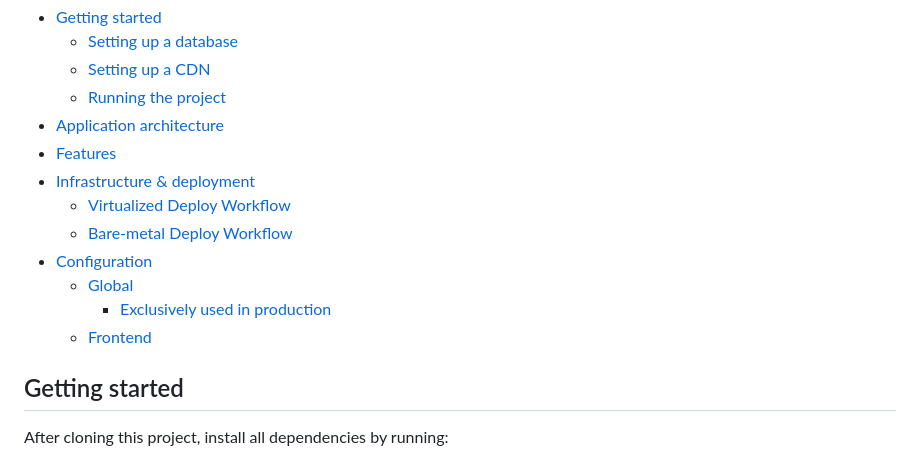
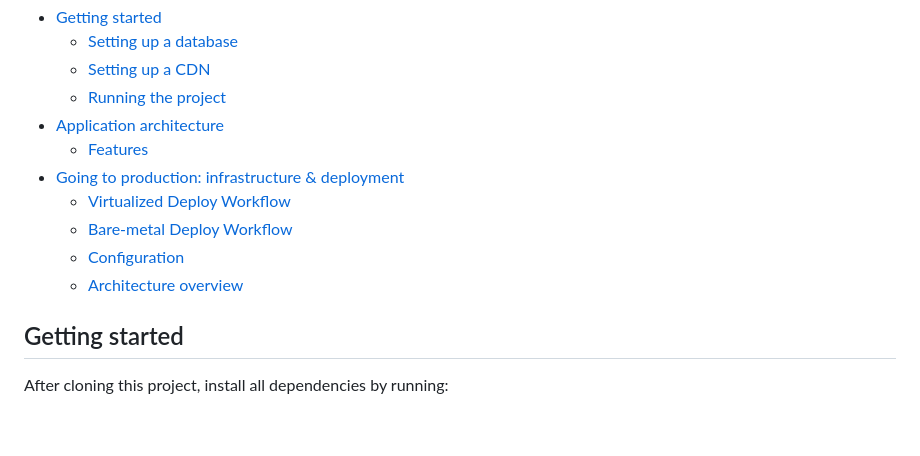
Before and after one commit to marcelovicentegc/django-react-typescript, a Markdown page: README.md, the part around one of its changes. GitHub-like rendering; blank space fills up the shorter version.

```diff
--- a/README.md
+++ b/README.md
@@ -16,14 +16,12 @@ This template is ideal if you want to bootstrap a blog or a portfolio website qu
   - [Setting up a CDN](#setting-up-a-cdn)
   - [Running the project](#running-the-project)
 - [Application architecture](#application-architecture)
-- [Features](#features)
-- [Infrastructure \& deployment](#infrastructure--deployment)
+  - [Features](#features)
+- [Going to production: infrastructure \& deployment](#going-to-production-infrastructure--deployment)
   - [Virtualized Deploy Workflow](#virtualized-deploy-workflow)
   - [Bare-metal Deploy Workflow](#bare-metal-deploy-workflow)
-- [Configuration](#configuration)
-  - [Global](#global)
-    - [Exclusively used in production](#exclusively-used-in-production)
-  - [Frontend](#frontend)
+  - [Configuration](#configuration)
+  - [Architecture overview](#architecture-overview)
 
 ## Getting started
 
```
Also changed, not shown: other parts of README.md (+52 -29 lines).
